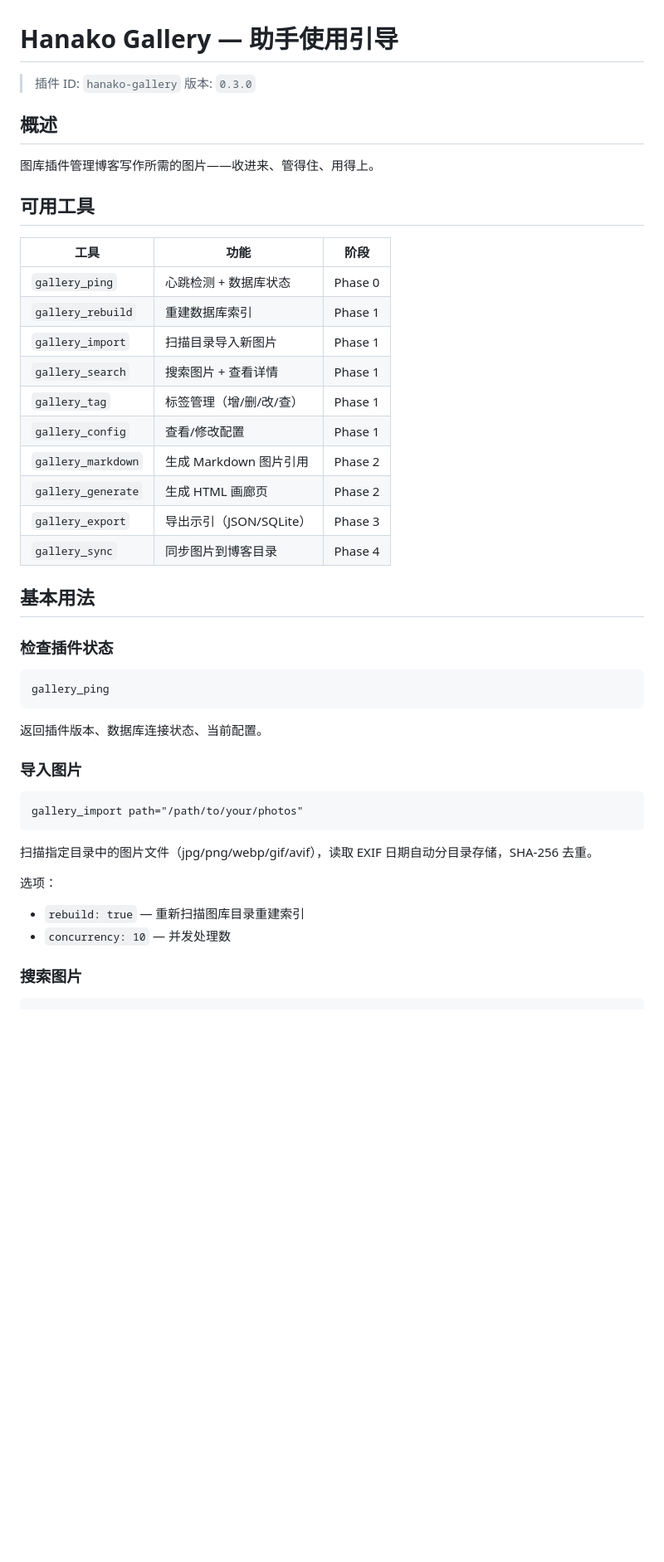
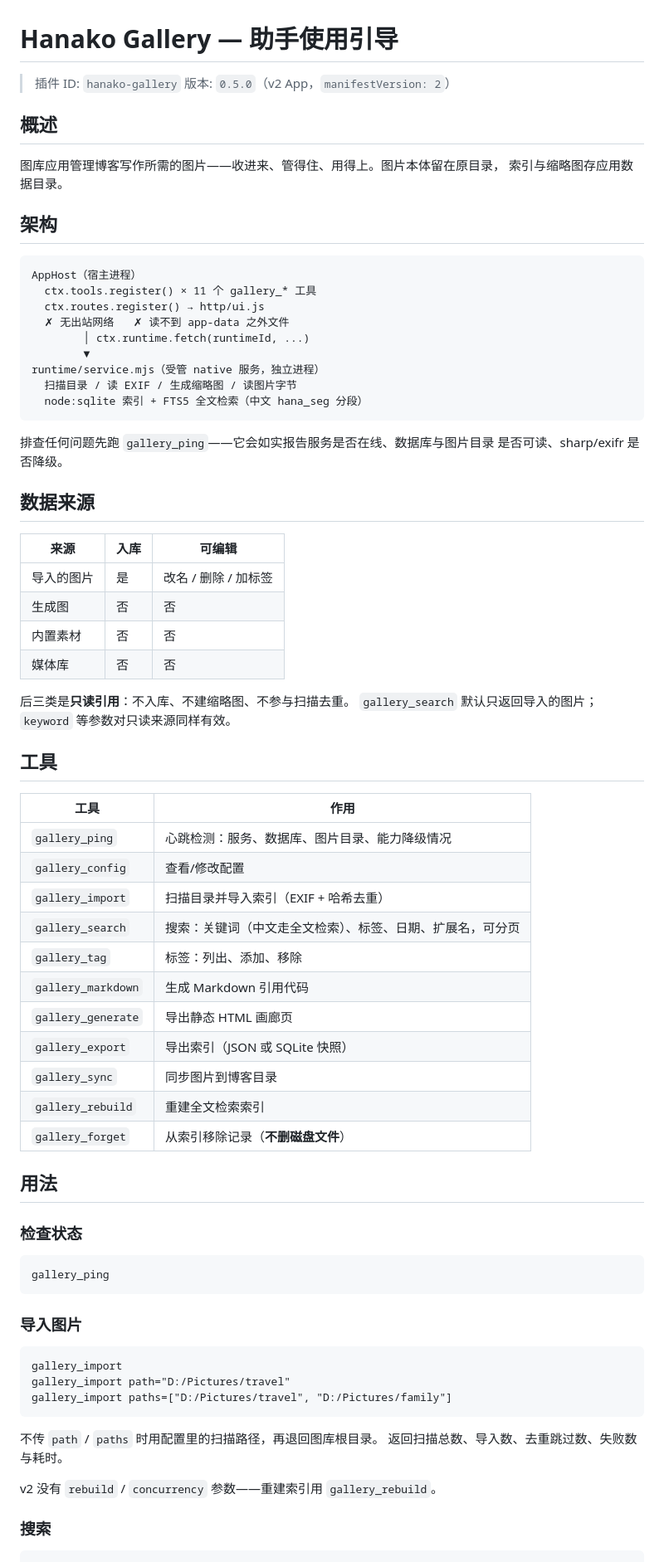
Before and after one commit to openhanako-labs/openhanako-gallery, a Markdown page: skills/gallery-guide/SKILL.md, the part around one of its changes. Shown at 83% size. Rendered like a GitHub page; blank space fills up the shorter version.

````diff
--- a/skills/gallery-guide/SKILL.md
+++ b/skills/gallery-guide/SKILL.md
@@ -1,50 +1,80 @@
 # Hanako Gallery — 助手使用引导
 
 > 插件 ID: `hanako-gallery`
-> 版本: `0.3.0`
+> 版本: `0.5.0`（v2 App，`manifestVersion: 2`）
 
 ## 概述
 
-图库插件管理博客写作所需的图片——收进来、管得住、用得上。
+图库应用管理博客写作所需的图片——收进来、管得住、用得上。图片本体留在原目录，
+索引与缩略图存应用数据目录。
 
-## 可用工具
+## 架构
 
-| 工具 | 功能 | 阶段 |
-|------|------|------|
-| `gallery_ping` | 心跳检测 + 数据库状态 | Phase 0 |
-| `gallery_rebuild` | 重建数据库索引 | Phase 1 |
-| `gallery_import` | 扫描目录导入新图片 | Phase 1 |
-| `gallery_search` | 搜索图片 + 查看详情 | Phase 1 |
-| `gallery_tag` | 标签管理（增/删/改/查） | Phase 1 |
-| `gallery_config` | 查看/修改配置 | Phase 1 |
-| `gallery_markdown` | 生成 Markdown 图片引用 | Phase 2 |
-| `gallery_generate` | 生成 HTML 画廊页 | Phase 2 |
-| `gallery_export` | 导出示引（JSON/SQLite） | Phase 3 |
-| `gallery_sync` | 同步图片到博客目录 | Phase 4 |
+```
+AppHost（宿主进程）
+  ctx.tools.register() × 11 个 gallery_* 工具
+  ctx.routes.register() → http/ui.js
+  ✗ 无出站网络   ✗ 读不到 app-data 之外文件
+        │ ctx.runtime.fetch(runtimeId, ...)
+        ▼
+runtime/service.mjs（受管 native 服务，独立进程）
+  扫描目录 / 读 EXIF / 生成缩略图 / 读图片字节
+  node:sqlite 索引 + FTS5 全文检索（中文 hana_seg 分段）
+```
 
-## 基本用法
+排查任何问题先跑 `gallery_ping`——它会如实报告服务是否在线、数据库与图片目录
+是否可读、sharp/exifr 是否降级。
 
-### 检查插件状态
+## 数据来源
+
+| 来源 | 入库 | 可编辑 |
+|---|---|---|
+| 导入的图片 | 是 | 改名 / 删除 / 加标签 |
+| 生成图 | 否 | 否 |
+| 内置素材 | 否 | 否 |
+| 媒体库 | 否 | 否 |
+
+后三类是**只读引用**：不入库、不建缩略图、不参与扫描去重。
+`gallery_search` 默认只返回导入的图片；`keyword` 等参数对只读来源同样有效。
+
+## 工具
+
+| 工具 | 作用 |
+|---|---|
+| `gallery_ping` | 心跳检测：服务、数据库、图片目录、能力降级情况 |
+| `gallery_config` | 查看/修改配置 |
+| `gallery_import` | 扫描目录并导入索引（EXIF + 哈希去重） |
+| `gallery_search` | 搜索：关键词（中文走全文检索）、标签、日期、扩展名，可分页 |
+| `gallery_tag` | 标签：列出、添加、移除 |
+| `gallery_markdown` | 生成 Markdown 引用代码 |
+| `gallery_generate` | 导出静态 HTML 画廊页 |
+| `gallery_export` | 导出索引（JSON 或 SQLite 快照） |
+| `gallery_sync` | 同步图片到博客目录 |
+| `gallery_rebuild` | 重建全文检索索引 |
+| `gallery_forget` | 从索引移除记录（**不删磁盘文件**） |
+
+## 用法
+
+### 检查状态
 
 ```
 gallery_ping
 ```
 
-返回插件版本、数据库连接状态、当前配置。
-
 ### 导入图片
 
 ```
-gallery_import path="/path/to/your/photos"
+gallery_import
+gallery_import path="D:/Pictures/travel"
+gallery_import paths=["D:/Pictures/travel", "D:/Pictures/family"]
 ```
 
-扫描指定目录中的图片文件（jpg/png/webp/gif/avif），读取 EXIF 日期自动分目录存储，SHA-256 去重。
+不传 `path` / `paths` 时用配置里的扫描路径，再退回图库根目录。
+返回扫描总数、导入数、去重跳过数、失败数与耗时。
 
-选项：
-- `rebuild: true` — 重新扫描图库目录重建索引
-- `concurrency: 10` — 并发处理数
+v2 没有 `rebuild` / `concurrency` 参数——重建索引用 `gallery_rebuild`。
 
-### 搜索图片
+### 搜索
 
 ```
 gallery_search keyword="京都"
````
Also changed, not shown: other parts of skills/gallery-guide/SKILL.md (+82 -54 lines).
